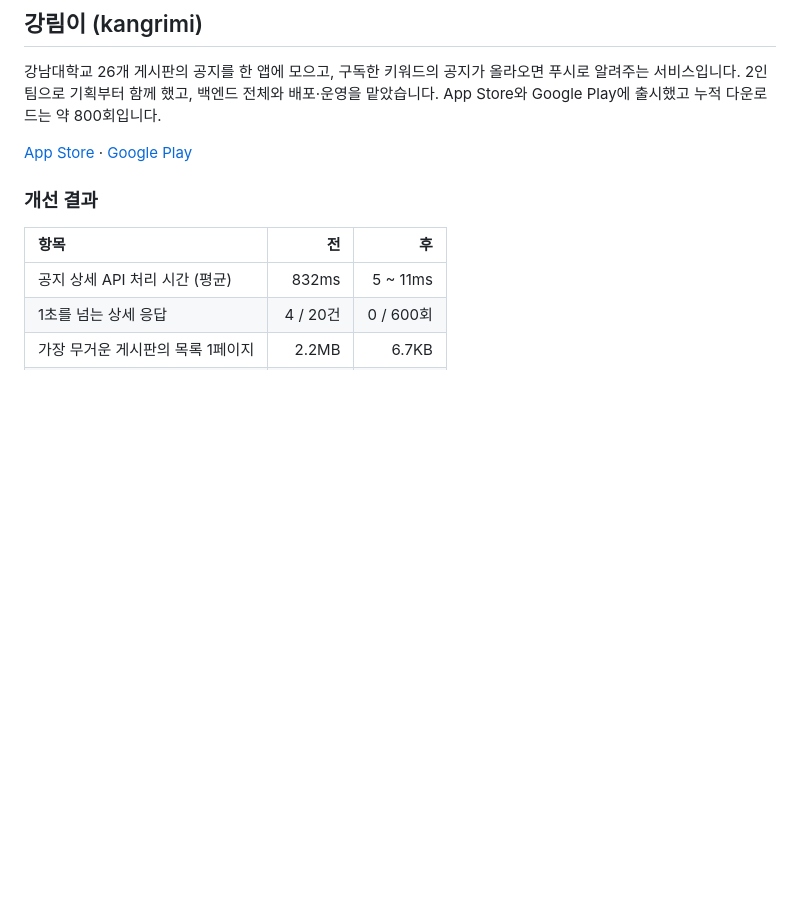
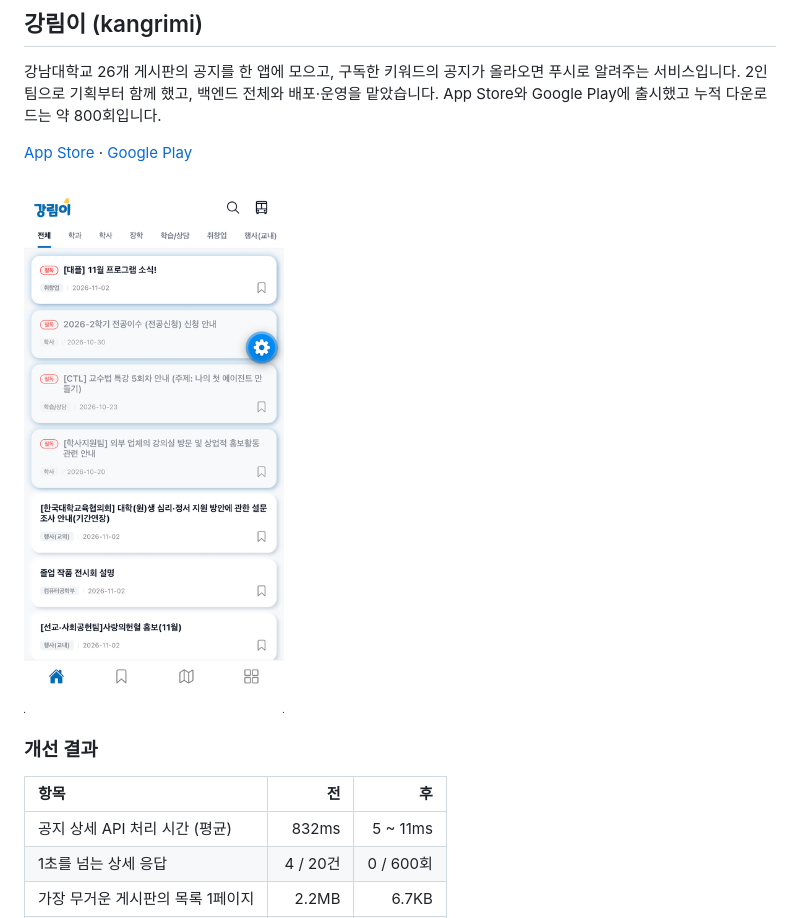
Before and after one commit to Shin-In-Gyu/Shin-In-Gyu, a Markdown page: README.md, the part around the change. Drawn GitHub-style; pictures changed too: assets/kangrimi-home.png (added); blank space fills up the shorter version.

Commit message:
docs: 프로필 리드미에 강림이 메인 화면 추가

```diff
--- a/README.md
+++ b/README.md
@@ -15,6 +15,8 @@ inkyu102077@gmail.com
 2인 팀으로 기획부터 함께 했고, 백엔드 전체와 배포·운영을 맡았습니다. App Store와 Google Play에 출시했고 누적 다운로드는 약 800회입니다.
 
 [App Store](https://apps.apple.com/us/app/%EA%B0%95%EB%A6%BC%EC%9D%B4-%EA%B0%95%EB%82%A8%EB%8C%80%ED%95%99%EA%B5%90-%EA%B3%B5%EC%A7%80%EC%95%B1/id6758569535) · [Google Play](https://play.google.com/store/apps/details?id=com.campusnotice.fe)
+
+<img src="assets/kangrimi-home.png" width="260" alt="강림이 메인 화면">
 
 ### 개선 결과
 
```
